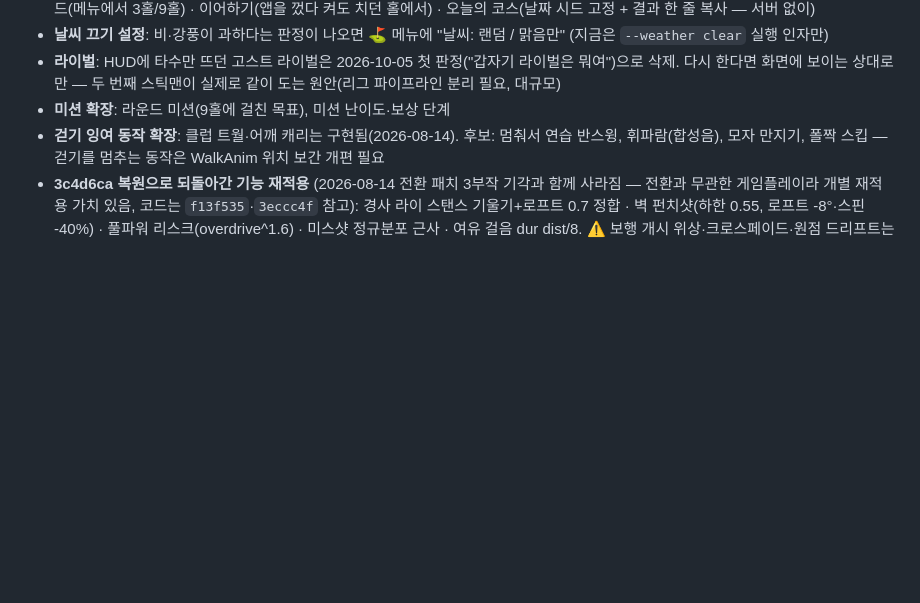
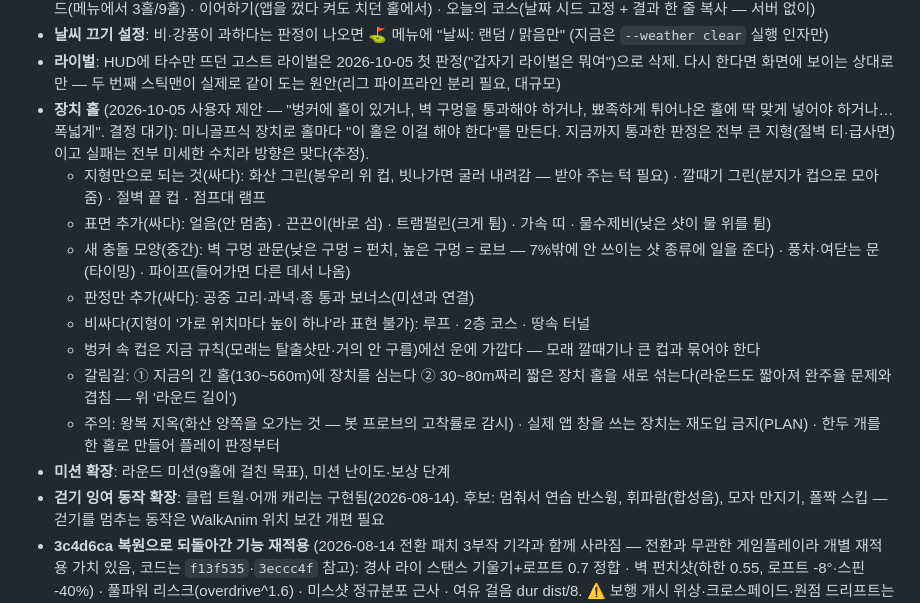
Before and after one commit to w0uldy0udaestar/mini-golf, a Markdown page: IDEAS.md, the part around the change. Drawn GitHub-style; blank space fills up the shorter version.

Commit message:
docs: 장치 홀 아이디어 기록 (사용자 제안, 결정 대기)
Co-Authored-By: Claude Fable 5.1 <noreply@anthropic.com>

```diff
--- a/IDEAS.md
+++ b/IDEAS.md
@@ -17,6 +17,16 @@
 - **날씨 끄기 설정**: 비·강풍이 과하다는 판정이 나오면 ⛳️ 메뉴에 "날씨: 랜덤 / 맑음만" (지금은 `--weather clear` 실행 인자만)
 - **라이벌**: HUD에 타수만 뜨던 고스트 라이벌은 2026-10-05 첫 판정("갑자기 라이벌은 뭐여")으로 삭제. 다시 한다면 화면에 보이는 상대로만 —
   두 번째 스틱맨이 실제로 같이 도는 원안(리그 파이프라인 분리 필요, 대규모)
+- **장치 홀** (2026-10-05 사용자 제안 — "벙커에 홀이 있거나, 벽 구멍을 통과해야 하거나, 뾰족하게 튀어나온 홀에 딱 맞게 넣어야 하거나… 폭넓게". 결정 대기):
+  미니골프식 장치로 홀마다 "이 홀은 이걸 해야 한다"를 만든다. 지금까지 통과한 판정은 전부 큰 지형(절벽 티·급사면)이고 실패는 전부 미세한 수치라 방향은 맞다(추정).
+  - 지형만으로 되는 것(싸다): 화산 그린(봉우리 위 컵, 빗나가면 굴러 내려감 — 받아 주는 턱 필요) · 깔때기 그린(분지가 컵으로 모아 줌) · 절벽 끝 컵 · 점프대 램프
+  - 표면 추가(싸다): 얼음(안 멈춤) · 끈끈이(바로 섬) · 트램펄린(크게 튐) · 가속 띠 · 물수제비(낮은 샷이 물 위를 튐)
+  - 새 충돌 모양(중간): 벽 구멍 관문(낮은 구멍 = 펀치, 높은 구멍 = 로브 — 7%밖에 안 쓰이는 샷 종류에 일을 준다) · 풍차·여닫는 문(타이밍) · 파이프(들어가면 다른 데서 나옴)
+  - 판정만 추가(싸다): 공중 고리·과녁·종 통과 보너스(미션과 연결)
+  - 비싸다(지형이 '가로 위치마다 높이 하나'라 표현 불가): 루프 · 2층 코스 · 땅속 터널
+  - 벙커 속 컵은 지금 규칙(모래는 탈출샷만·거의 안 구름)에선 운에 가깝다 — 모래 깔때기나 큰 컵과 묶어야 한다
+  - 갈림길: ① 지금의 긴 홀(130~560m)에 장치를 심는다 ② 30~80m짜리 짧은 장치 홀을 새로 섞는다(라운드도 짧아져 완주율 문제와 겹침 — 위 '라운드 길이')
+  - 주의: 왕복 지옥(화산 양쪽을 오가는 것 — 봇 프로브의 고착률로 감시) · 실제 앱 창을 쓰는 장치는 재도입 금지(PLAN) · 한두 개를 한 홀로 만들어 플레이 판정부터
 - **미션 확장**: 라운드 미션(9홀에 걸친 목표), 미션 난이도·보상 단계
 - **걷기 잉여 동작 확장**: 클럽 트월·어깨 캐리는 구현됨(2026-08-14). 후보: 멈춰서 연습 반스윙, 휘파람(합성음), 모자 만지기, 폴짝 스킵 — 걷기를 멈추는 동작은 WalkAnim 위치 보간 개편 필요
 - **3c4d6ca 복원으로 되돌아간 기능 재적용** (2026-08-14 전환 패치 3부작 기각과 함께 사라짐 — 전환과 무관한 게임플레이라 개별 재적용 가치 있음, 코드는 `f13f535`·`3eccc4f` 참고): 경사 라이 스탠스 기울기+로프트 0.7 정합 · 벽 펀치샷(하한 0.55, 로프트 -8°·스핀 -40%) · 풀파워 리스크(overdrive^1.6) · 미스샷 정규분포 근사 · 여유 걸음 dur dist/8. ⚠️ 보행 개시 위상·크로스페이드·원점 드리프트는 재적용 금지(기각 사유 그 자체)
```
